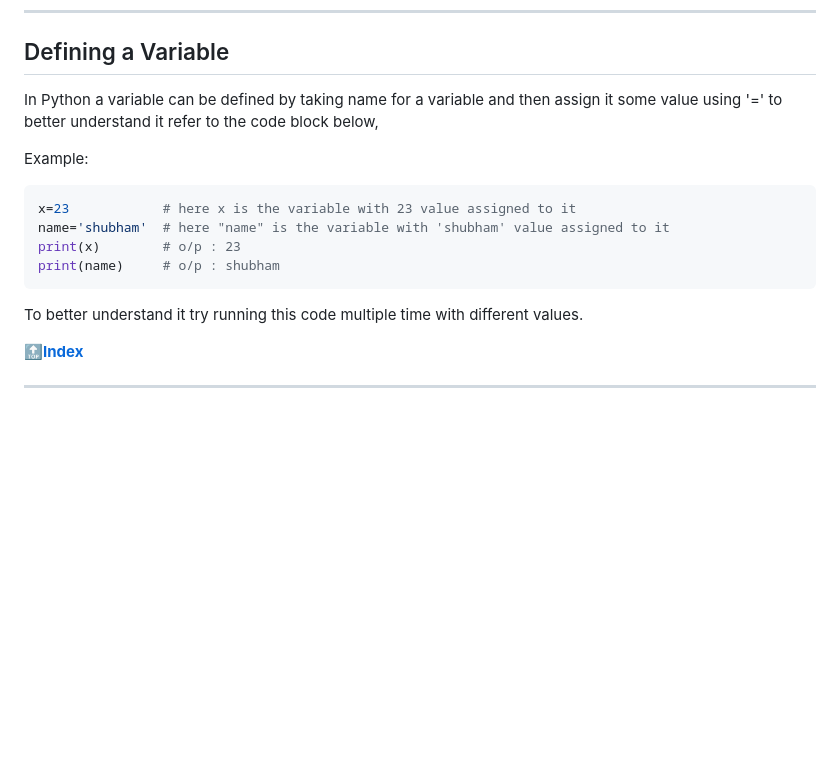
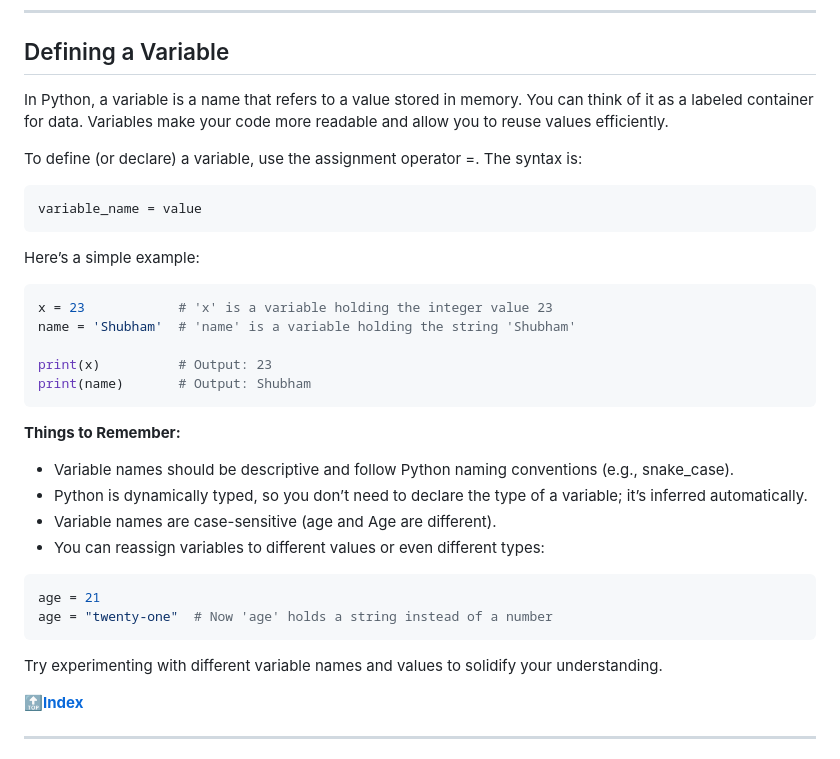
Before and after one commit to Bit-and-Pi/Python-for-Beginners, a Markdown page: Day 1/notes and codes.md, the part around the change. Drawn GitHub-style; blank space fills up the shorter version.

````diff
--- a/Day 1/notes and codes.md
+++ b/Day 1/notes and codes.md
@@ -41,16 +41,34 @@ Python is widely used in web development, automation, data analysis, machine lea
 
 ## Defining a Variable
 
-In Python a variable can be defined by taking name for a variable and then assign it some value using '=' to better understand it refer to the code block below,
+In Python, a variable is a name that refers to a value stored in memory. You can think of it as a labeled container for data. Variables make your code more readable and allow you to reuse values efficiently.
 
-Example:
+To define (or declare) a variable, use the assignment operator =. The syntax is:
+
 ```python
-x=23            # here x is the variable with 23 value assigned to it
-name='shubham'  # here "name" is the variable with 'shubham' value assigned to it
-print(x)        # o/p : 23
-print(name)     # o/p : shubham
+variable_name = value
 ```
-To better understand it try running this code multiple time with different values.
+Here’s a simple example:
+
+```python
+x = 23            # 'x' is a variable holding the integer value 23
+name = 'Shubham'  # 'name' is a variable holding the string 'Shubham'
+
+print(x)          # Output: 23
+print(name)       # Output: Shubham
+```
+**Things to Remember:**
+
+- Variable names should be descriptive and follow Python naming conventions (e.g., snake_case).
+- Python is dynamically typed, so you don’t need to declare the type of a variable; it’s inferred automatically.
+- Variable names are case-sensitive (age and Age are different).
+- You can reassign variables to different values or even different types:
+
+```python
+age = 21
+age = "twenty-one"  # Now 'age' holds a string instead of a number
+```
+Try experimenting with different variable names and values to solidify your understanding.
 
 **[🔝Index](#index)**
 
````
